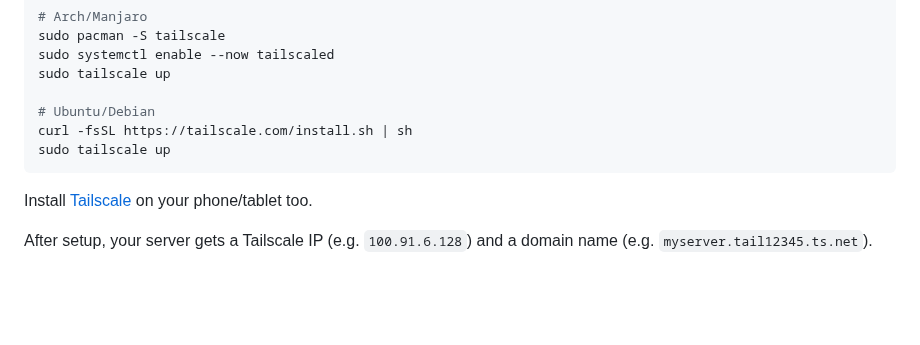
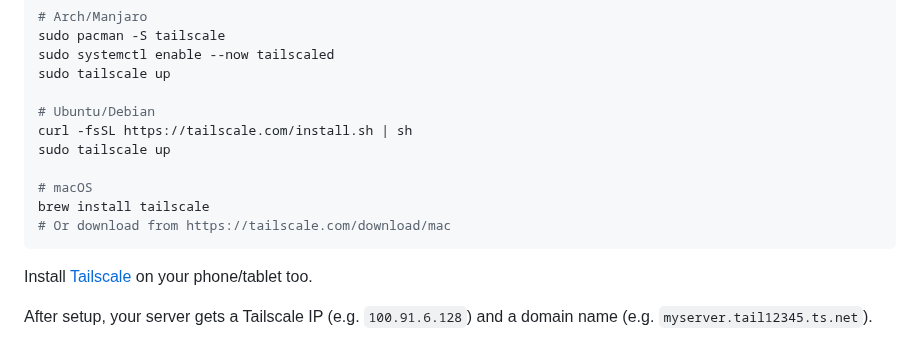
Before and after one commit to reality2-ai/anthill, a Markdown page: docs/prerequisites.md, the part around the change. Rendered like a GitHub page; blank space fills up the shorter version.

Commit message:
docs: add macOS install for Tailscale
Co-Authored-By: Claude Opus 4.6 (1M context) <noreply@anthropic.com>

````diff
--- a/docs/prerequisites.md
+++ b/docs/prerequisites.md
@@ -90,6 +90,10 @@ sudo tailscale up
 # Ubuntu/Debian
 curl -fsSL https://tailscale.com/install.sh | sh
 sudo tailscale up
+
+# macOS
+brew install tailscale
+# Or download from https://tailscale.com/download/mac
 ```
 
 Install [Tailscale](https://tailscale.com/download) on your phone/tablet too.
````
